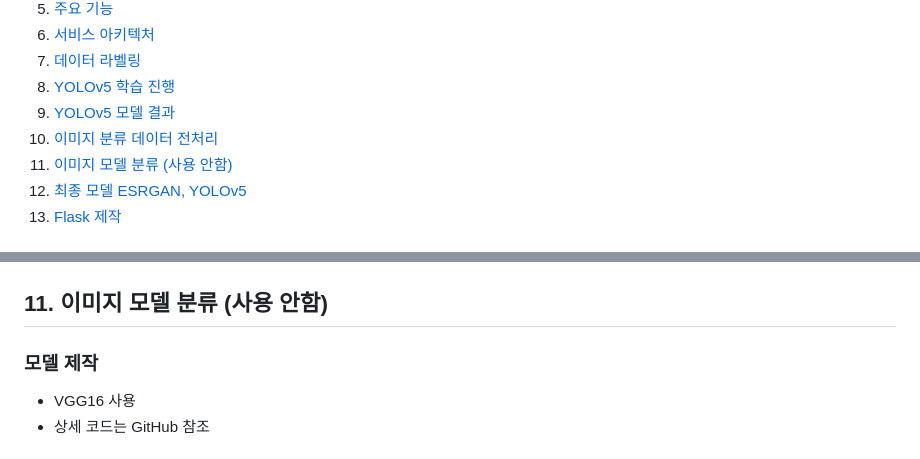
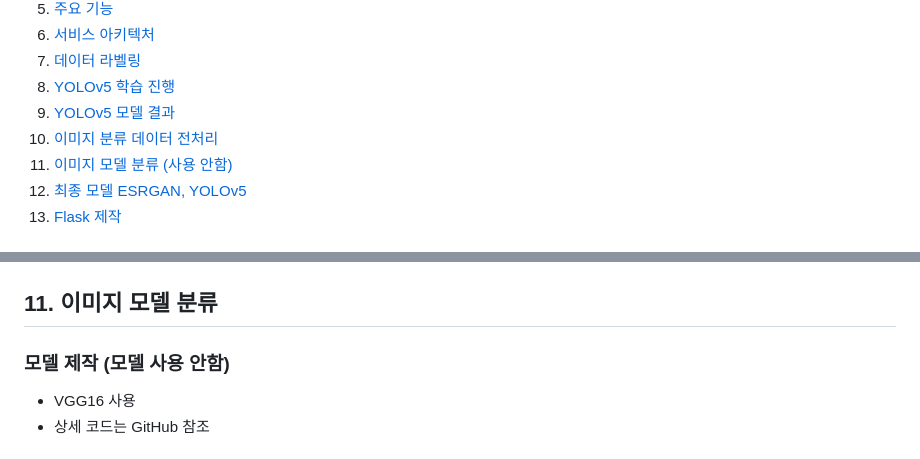
Before and after one commit to sou05091/MainProject_LicensePlate, a Markdown page: README.md, 2 parts joined by grey strips. Drawn GitHub-style.

```diff
--- a/README.md
+++ b/README.md
@@ -16,7 +16,7 @@
 8. [YOLOv5 학습 진행](#8-YOLOv5-학습-진행)
 9. [YOLOv5 모델 결과](#9-YOLOv5-모델-결과)
 10. [이미지 분류 데이터 전처리](#10-이미지-분류-데이터-전처리)
-11. [이미지 모델 분류 (사용 안함)](#11-이미지-모델-분류-(사용-안함))
+11. [이미지 모델 분류 (사용 안함)](#11-이미지-모델-분류)
 12. [최종 모델 ESRGAN, YOLOv5](#12-최종-모델-ESRGAN,-YOLOv5)
 13. [Flask 제작](#13-Flask-제작)
 
@@ -71,8 +71,8 @@
 
 ![image](https://github.com/sou05091/MainProject_LicensePlate/blob/main/img/classfication/folder.png)
 
-## 11. 이미지 모델 분류 (사용 안함)
-### 모델 제작
+## 11. 이미지 모델 분류
+### 모델 제작 (모델 사용 안함)
 - VGG16 사용
 - 상세 코드는 GitHub 참조
 ### 모델 결과
```
